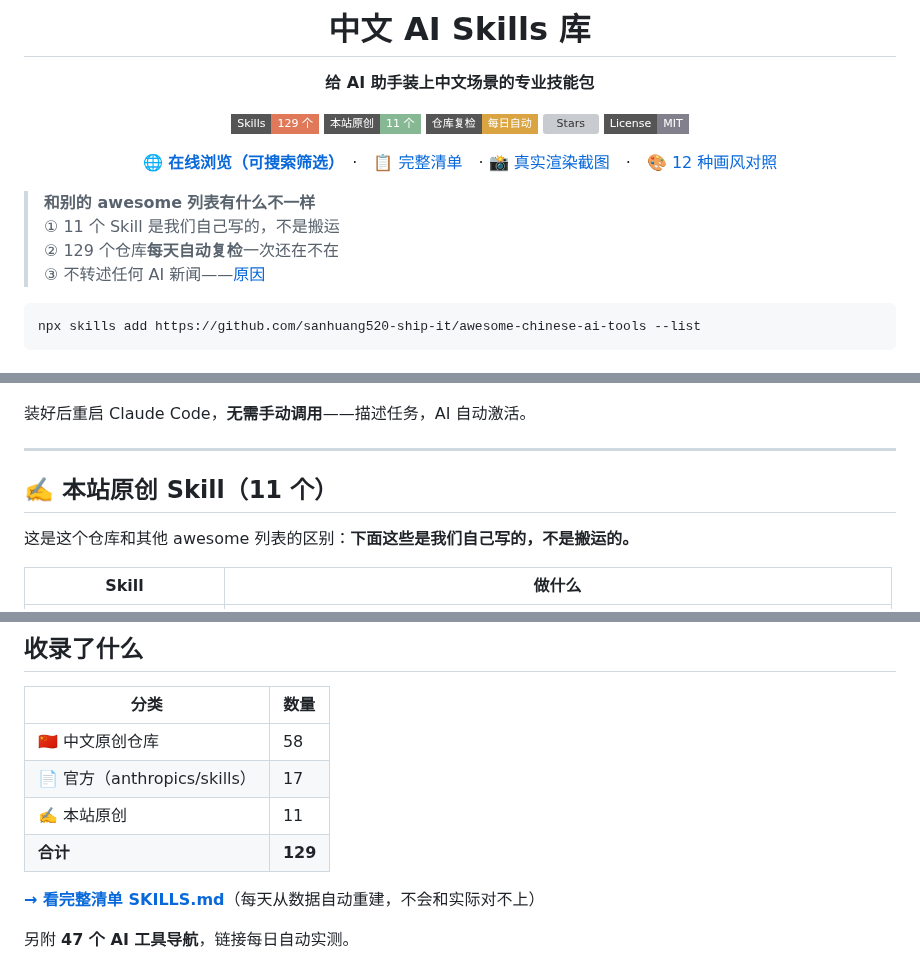
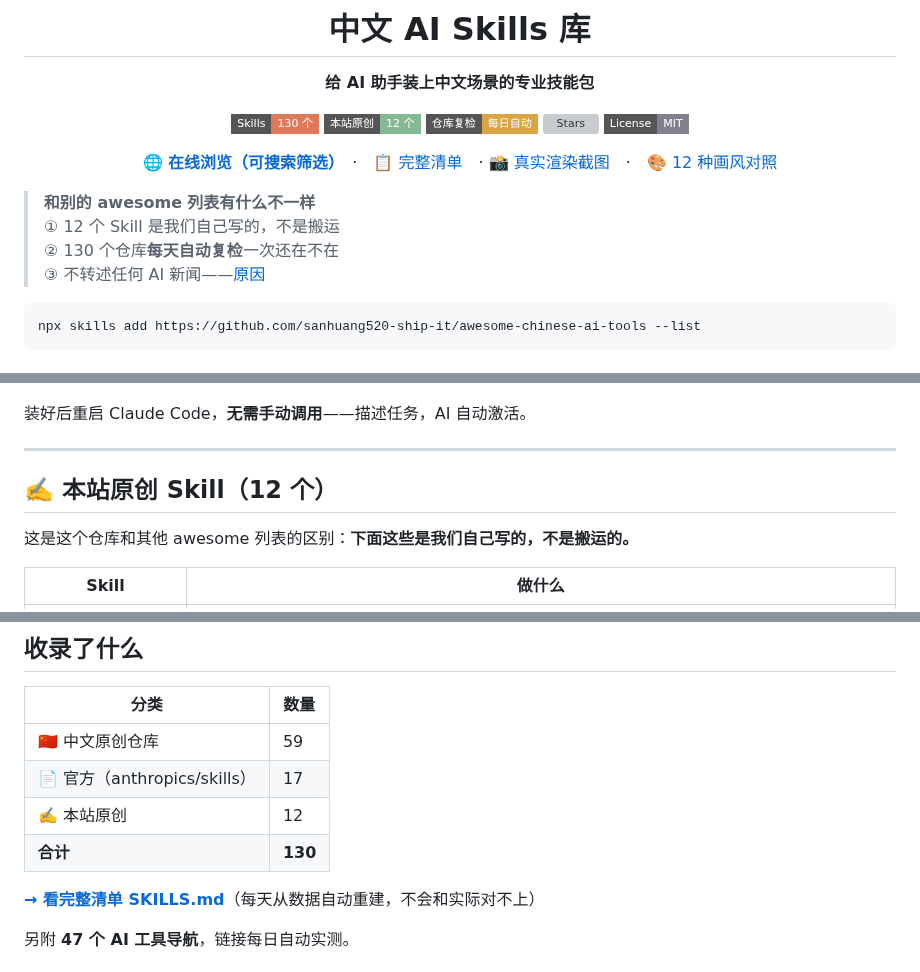
Before and after one commit to sanhuang520-ship-it/awesome-chinese-ai-tools, a Markdown page: README.md, 3 parts joined by grey strips. Drawn GitHub-style; badges without logos; grey boxes are pictures that could not be loaded.

Commit message:
docs: 重写 README —— 改为 Skills 优先，数字更新到 130/12，补真实截图与复检机制

````diff
--- a/README.md
+++ b/README.md
@@ -6,8 +6,8 @@
 
 **给 AI 助手装上中文场景的专业技能包**
 
-[![Skills](https://img.shields.io/badge/Skills-129%20个-e0795a?style=flat-square)](https://sanhuang520-ship-it.github.io/awesome-chinese-ai-tools/)
-[![原创](https://img.shields.io/badge/本站原创-11%20个-86b894?style=flat-square)](EXAMPLES.md)
+[![Skills](https://img.shields.io/badge/Skills-130%20个-e0795a?style=flat-square)](https://sanhuang520-ship-it.github.io/awesome-chinese-ai-tools/)
+[![原创](https://img.shields.io/badge/本站原创-12%20个-86b894?style=flat-square)](EXAMPLES.md)
 [![复检](https://img.shields.io/badge/仓库复检-每日自动-d9a441?style=flat-square)](#-每天自动做的事)
 [![Stars](https://img.shields.io/github/stars/sanhuang520-ship-it/awesome-chinese-ai-tools?style=flat-square&color=e0795a)](https://github.com/sanhuang520-ship-it/awesome-chinese-ai-tools/stargazers)
 [![License](https://img.shields.io/badge/License-MIT-83808d?style=flat-square)](LICENSE)
@@ -18,8 +18,8 @@
 </div>
 
 > **和别的 awesome 列表有什么不一样**<br>
-> ① 11 个 Skill 是我们自己写的，不是搬运<br>
-> ② 129 个仓库**每天自动复检**一次还在不在<br>
+> ① 12 个 Skill 是我们自己写的，不是搬运<br>
+> ② 130 个仓库**每天自动复检**一次还在不在<br>
 > ③ 不转述任何 AI 新闻——[原因](CONTENT_POLICY.md)
 
 ```bash
@@ -76,7 +76,7 @@ npx skills add https://github.com/sanhuang520-ship-it/awesome-chinese-ai-tools -
 
 ---
 
-## ✍️ 本站原创 Skill（11 个）
+## ✍️ 本站原创 Skill（12 个）
 
 这是这个仓库和其他 awesome 列表的区别：**下面这些是我们自己写的，不是搬运的。**
 
@@ -127,10 +128,10 @@ npx skills add https://github.com/sanhuang520-ship-it/awesome-chinese-ai-tools -
 
 | 分类 | 数量 |
 |------|------|
-| 🇨🇳 中文原创仓库 | 58 |
+| 🇨🇳 中文原创仓库 | 59 |
 | 📄 官方（anthropics/skills） | 17 |
-| ✍️ 本站原创 | 11 |
-| **合计** | **129** |
+| ✍️ 本站原创 | 12 |
+| **合计** | **130** |
 
 **[→ 看完整清单 SKILLS.md](SKILLS.md)**（每天从数据自动重建，不会和实际对不上）
 
````
Also changed, not shown: other parts of README.md (+3 -2 lines).
